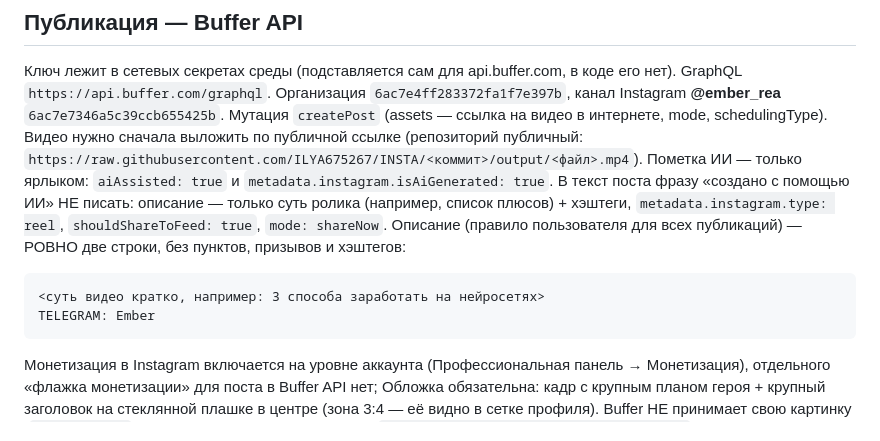
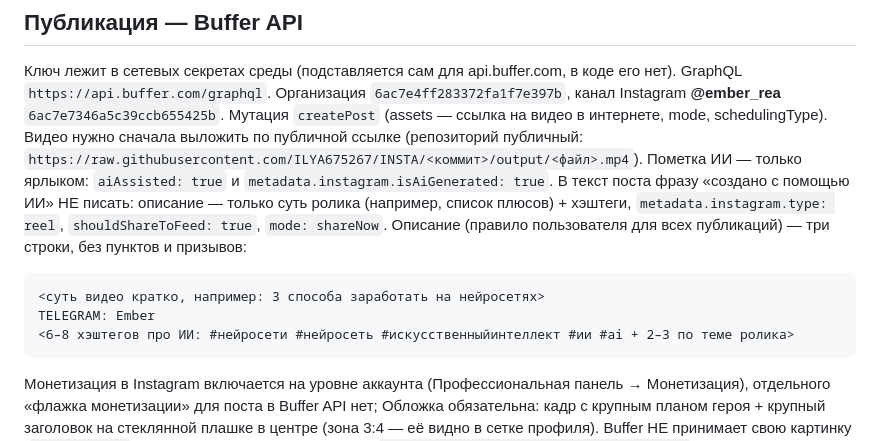
Before and after one commit to ILYA675267/INSTA, a Markdown page: CLAUDE.md, the part around the change. Drawn GitHub-style.

Commit message:
CLAUDE.md: hashtags back as third caption line
Co-Authored-By: Claude Opus 5.5 <noreply@anthropic.com>
Claude-Session: https://claude.ai/code/session_01LuywcrQ8m81kgBJWFdLMy8

````diff
--- a/CLAUDE.md
+++ b/CLAUDE.md
@@ -74,10 +74,11 @@ GraphQL `https://api.buffer.com/graphql`. Организация `6ac7e4ff283372
 Пометка ИИ — только ярлыком: `aiAssisted: true` и `metadata.instagram.isAiGenerated: true`. В текст поста фразу
 «создано с помощью ИИ» НЕ писать: описание — только суть ролика (например, список плюсов) + хэштеги,
 `metadata.instagram.type: reel`, `shouldShareToFeed: true`, `mode: shareNow`.
-Описание (правило пользователя для всех публикаций) — РОВНО две строки, без пунктов, призывов и хэштегов:
+Описание (правило пользователя для всех публикаций) — три строки, без пунктов и призывов:
 ```
 <суть видео кратко, например: 3 способа заработать на нейросетях>
 TELEGRAM: Ember
+<6–8 хэштегов про ИИ: #нейросети #нейросеть #искусственныйинтеллект #ии #ai + 2–3 по теме ролика>
 ```
 Монетизация в Instagram включается
 на уровне аккаунта (Профессиональная панель → Монетизация), отдельного «флажка монетизации» для поста в Buffer API нет;
````
